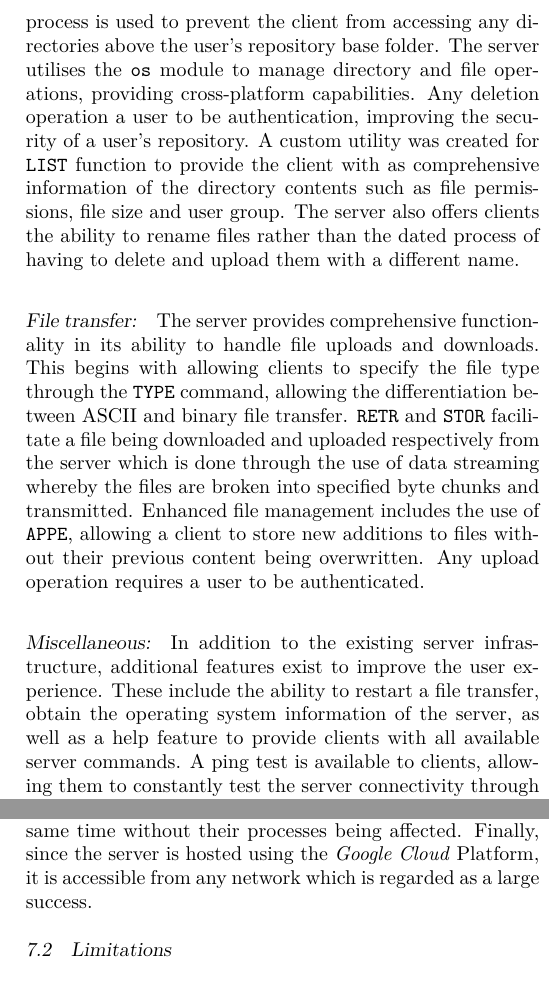
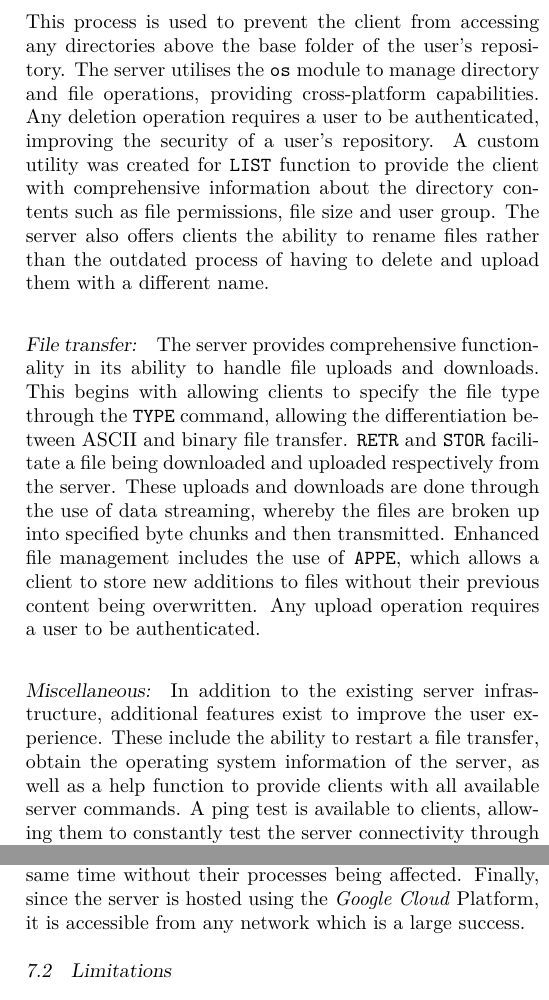
Before and after one commit to JaredP94/FTP-Python, a LaTeX document (Report/Networks Report.tex): two parts of the columns of pages 3 and 5 of 14, joined at a grey line, cut so that both start at the same text. Compiled offline with pdfLaTeX.

Commit message:
The bitch is dead

```diff
--- a/Report/Networks Report.tex
+++ b/Report/Networks Report.tex
@@ -164,12 +164,12 @@ The server provides a range of configuration commands for clients to utilise bas
 
 \subsubsection*{File browser:}
-The server provides a range of file browser commands that offer the functionality of file browser commands in a terminal client. The server parses requested file paths, which are provided by the client, and appends this to a base path to index the correct full path on the server. This process is used to prevent the client from accessing any directories above the user's repository base folder. The server utilises the \texttt{os} module to manage directory and file operations, providing cross-platform capabilities. Any deletion operation a user to be authentication, improving the security of a user's repository. A custom utility was created for \texttt{LIST} function to provide the client with as comprehensive information of the directory contents such as file permissions, file size and user group. The server also offers clients the ability to rename files rather than the dated process of having to delete and upload them with a different name.
+The server provides a range of file browser commands that offer the functionality of file browser commands in a terminal client. The server parses requested file paths, which are provided by the client, and appends them to a base path to index the correct full path on the server. This process is used to prevent the client from accessing any directories above the base folder of the user's repository. The server utilises the \texttt{os} module to manage directory and file operations, providing cross-platform capabilities. Any deletion operation requires a user to be authenticated, improving the security of a user's repository. A custom utility was created for \texttt{LIST} function to provide the client with comprehensive information about the directory contents such as file permissions, file size and user group. The server also offers clients the ability to rename files rather than the outdated process of having to delete and upload them with a different name.
 
 \subsubsection*{File transfer:}
-The server provides comprehensive functionality in its ability to handle file uploads and downloads. This begins with allowing clients to specify the file type through the \texttt{TYPE} command, allowing the differentiation between ASCII and binary file transfer. \texttt{RETR} and \texttt{STOR} facilitate a file being downloaded and uploaded respectively from the server which is done through the use of data streaming whereby the files are broken into specified byte chunks and transmitted. Enhanced file management includes the use of \texttt{APPE}, allowing a client to store new additions to files without their previous content being overwritten. Any upload operation requires a user to be authenticated.
+The server provides comprehensive functionality in its ability to handle file uploads and downloads. This begins with allowing clients to specify the file type through the \texttt{TYPE} command, allowing the differentiation between ASCII and binary file transfer. \texttt{RETR} and \texttt{STOR} facilitate a file being downloaded and uploaded respectively from the server. These uploads and downloads are done through the use of data streaming, whereby the files are broken up into specified byte chunks and then transmitted. Enhanced file management includes the use of \texttt{APPE}, which allows a client to store new additions to files without their previous content being overwritten. Any upload operation requires a user to be authenticated.
 
 \subsubsection*{Miscellaneous:}
-In addition to the existing server infrastructure, additional features exist to improve the user experience. These include the ability to restart a file transfer, obtain the operating system information of the server, as well as a help feature to provide clients with all available server commands. A ping test is available to clients, allowing them to constantly test the server connectivity through the use of the \texttt{NOOP} command.
+In addition to the existing server infrastructure, additional features exist to improve the user experience. These include the ability to restart a file transfer, obtain the operating system information of the server, as well as a help function to provide clients with all available server commands. A ping test is available to clients, allowing them to constantly test the server connectivity through the use of the \texttt{NOOP} command.
 
 \subsection{Client}
 In order to connect to the server, once the user has supplied the server address and port, a TCP connection is created between the server and the client. To communicate with the server, a \texttt{send()} function was created which takes in a string containing the FTP command, a space and the arguments. The end of line sequence is then appended to the string and the resulting string is transmitted to the server. The use of this function ensures that all messages sent to the server have the correct format. Once any control message has been sent to the server, the client receives the response, and decodes it into a string in the \texttt{receive()} function. To allow the user to see the responses from the server, all received responses are printed onto a message log on the GUI. In order to ensure that the \texttt{receive()} function is called after every message is sent, an \texttt{action()} function was created which calls the \texttt{send()} function and then the \texttt{receive()} function. This is to ensure that there is no mismatch between the command sent and the reply received.
@@ -233,7 +233,7 @@ The system is a fully functional, stable and well implemented solution. As prove
 
 \end{itemize}
 
-The system also performs all of these actions without the use of any high-level FTP libraries. Furthermore, both the server and the client implement features beyond those mentioned in the minimum FTP implementation, which is regarded as a large success of the system. It was stipulated that five reply code should be implemented, however on account of the large number of features, many reply code were implemented (as indicated in \tabref{tab:commands}). This allows for a more informative and complete system, and is also seen as a success. Another large success of the project is aspect of multi-threading within the server. Not only is the server able to maintain control connections with multiple clients simultaneously, it is also able to handle multiple simultaneous upload and download processes. This enhances the user friendliness of the system, as multiple users can use it at the same time without their processes being affected. Finally, since the server is hosted using the \textit{Google Cloud} Platform, it is accessible from any network which is regarded as a large success.
+The system also performs all of these actions without the use of any high-level FTP libraries. Furthermore, both the server and the client implement features beyond those mentioned in the minimum FTP implementation, which is regarded as a large success of the system. It was stipulated that five reply code should be implemented, however on account of the large number of features, many reply code were implemented (as indicated in \tabref{tab:commands}). This allows for a more informative and complete system, and is also seen as a success. Another large success of the project is aspect of multi-threading within the server. Not only is the server able to maintain control connections with multiple clients simultaneously, it is also able to handle multiple simultaneous upload and download processes. This enhances the user friendliness of the system, as multiple users can use it at the same time without their processes being affected. Finally, since the server is hosted using the \textit{Google Cloud} Platform, it is accessible from any network which is a large success.
 
 \subsection{Limitations}
 The largest limitation of the implemented system is that the client only functions correctly on Mac OS X operating systems. This is a limitation as it reduces the number of users who are able to use the developed client.
```
Also changed, not shown: Report/Networks Report.pdf, Report/Networks Report.tex (4 more changed lines).
